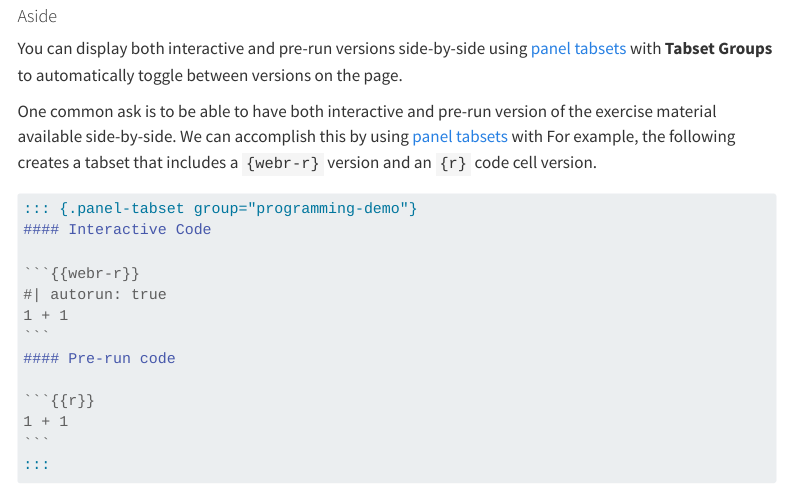
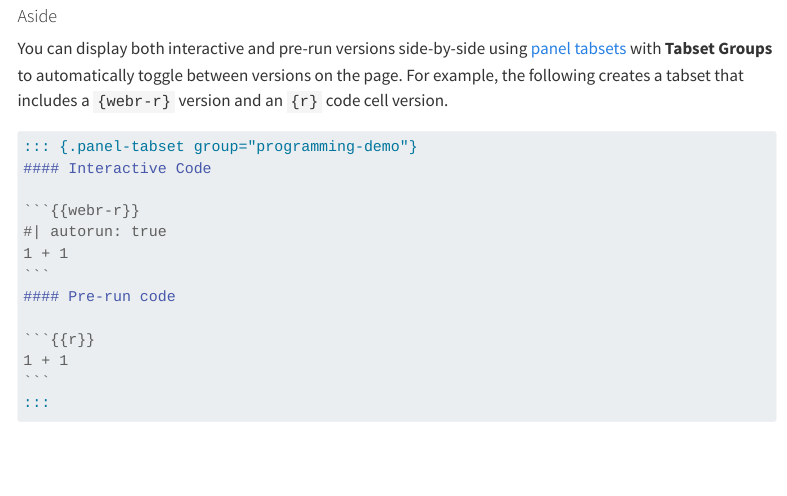
Before and after one commit to coatless-talks/stats352-guest-lectures-on-dynamic-interactions-wasm, a Quarto document (day02b-convert.qmd): the page in a window 1100 px wide, from 2930 px down. Rendered offline with R 4.5, knitr and Pandoc in place of Quarto, with nearby package versions; menus at the side of the page are left out; long lines of code are wrapped.

Commit message:
Remove old sentence

`````diff
--- a/day02b-convert.qmd
+++ b/day02b-convert.qmd
@@ -139,10 +139,7 @@ For VS Code, the same operation can be done using:
 
 #### Aside
 
-You can display both interactive and pre-run versions side-by-side using [panel tabsets](https://quarto.org/docs/output-formats/html-basics.html#tabsets) with **Tabset Groups** to automatically toggle between versions on the page.
-
-
-One common ask is to be able to have both interactive and pre-run version of the exercise material available side-by-side. We can accomplish this by using [panel tabsets](https://quarto.org/docs/output-formats/html-basics.html#tabsets) with  For example, the following creates a tabset that includes a `{webr-r}` version and an `{r}` code cell version.
+You can display both interactive and pre-run versions side-by-side using [panel tabsets](https://quarto.org/docs/output-formats/html-basics.html#tabsets) with **Tabset Groups** to automatically toggle between versions on the page. For example, the following creates a tabset that includes a `{webr-r}` version and an `{r}` code cell version.
 
 ````md
 ::: {.panel-tabset group="programming-demo"}
`````
